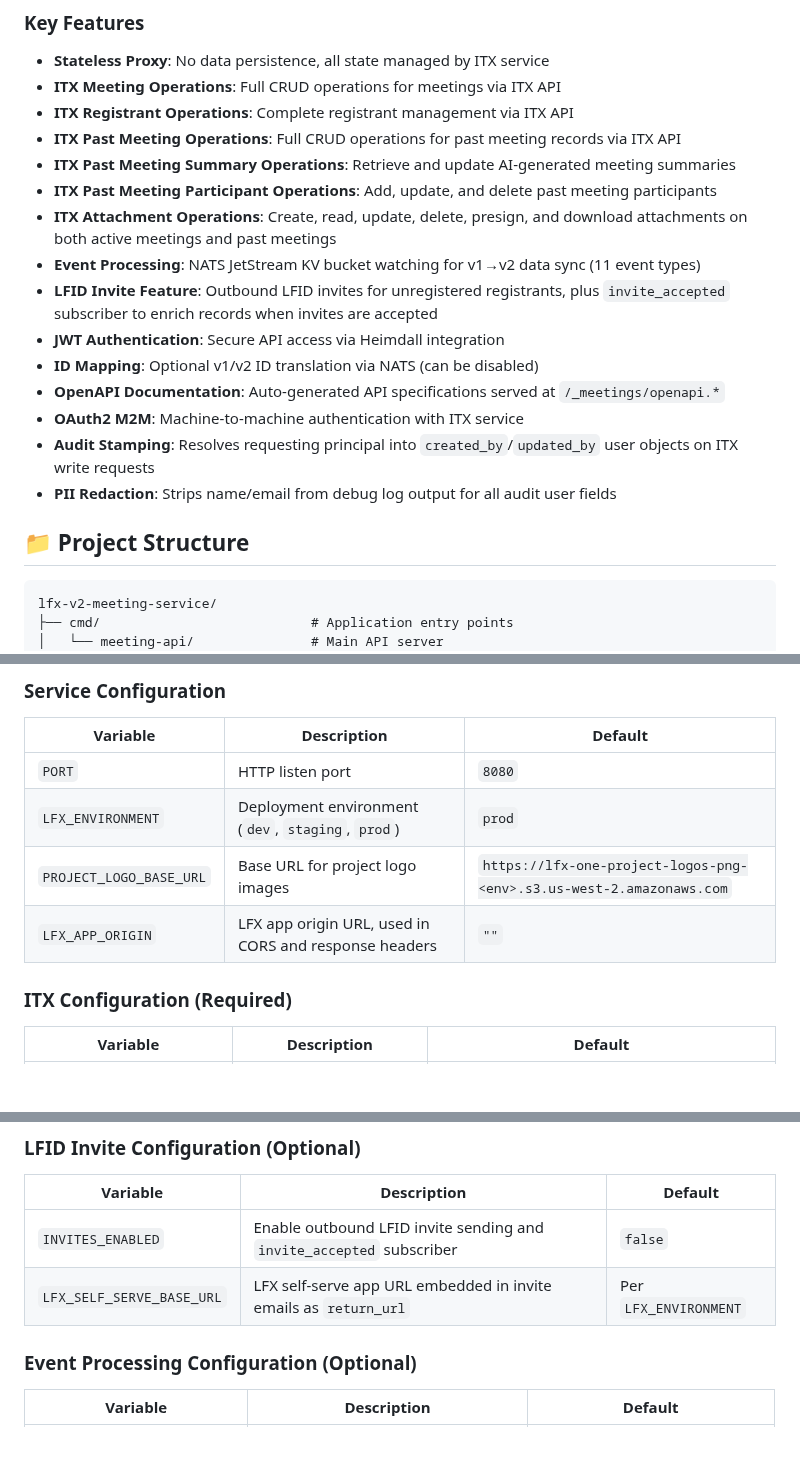
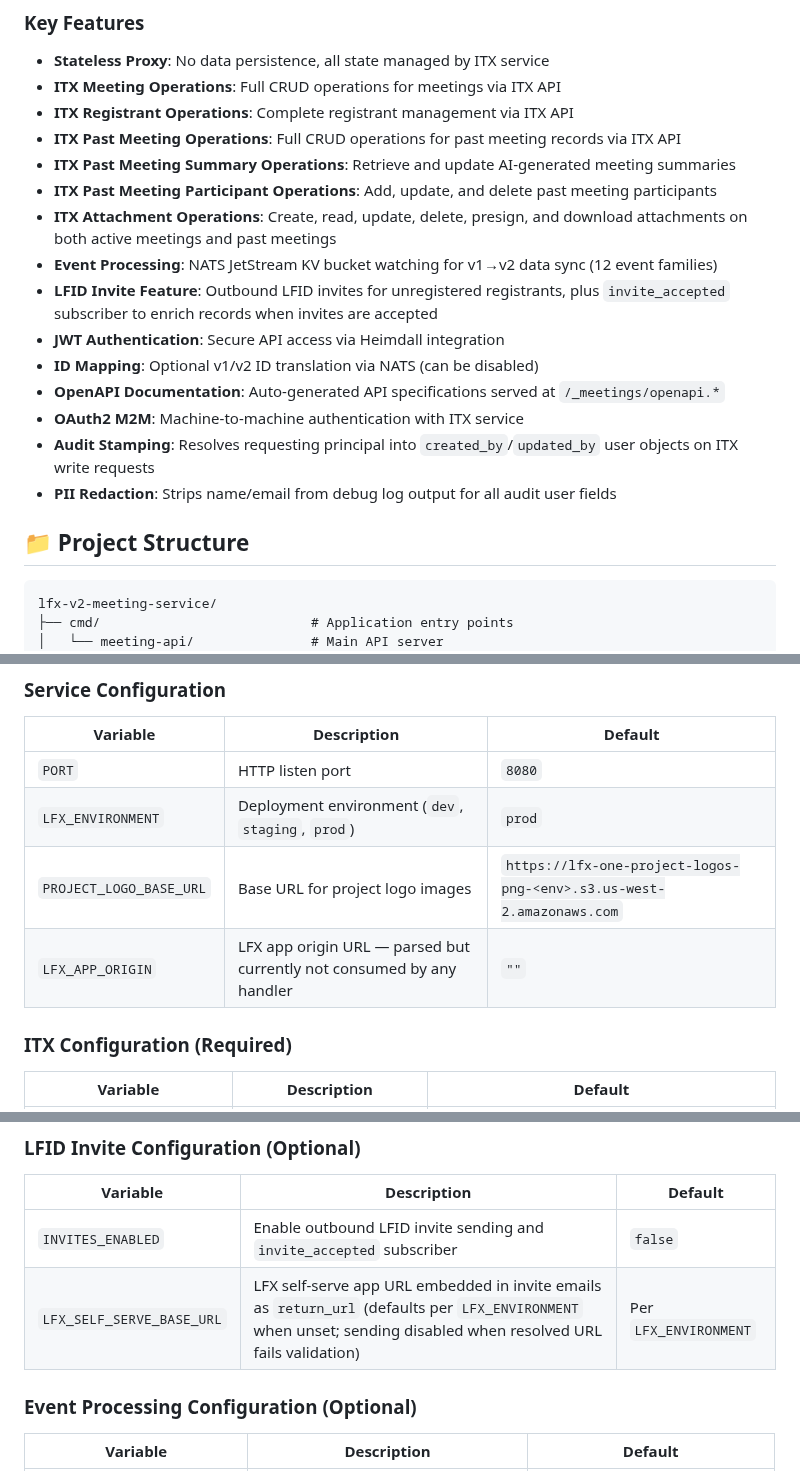
Before and after one commit to linuxfoundation/lfx-v2-meeting-service, a Markdown page: README.md, 3 parts joined by grey strips. GitHub-like rendering; blank space fills up the shorter version.

````diff
--- a/README.md
+++ b/README.md
@@ -79,7 +79,7 @@ The service is a stateless HTTP proxy built using a clean architecture pattern:
 - **ITX Past Meeting Summary Operations**: Retrieve and update AI-generated meeting summaries
 - **ITX Past Meeting Participant Operations**: Add, update, and delete past meeting participants
 - **ITX Attachment Operations**: Create, read, update, delete, presign, and download attachments on both active meetings and past meetings
-- **Event Processing**: NATS JetStream KV bucket watching for v1→v2 data sync (11 event types)
+- **Event Processing**: NATS JetStream KV bucket watching for v1→v2 data sync (12 event families)
 - **LFID Invite Feature**: Outbound LFID invites for unregistered registrants, plus `invite_accepted` subscriber to enrich records when invites are accepted
 - **JWT Authentication**: Secure API access via Heimdall integration
 - **ID Mapping**: Optional v1/v2 ID translation via NATS (can be disabled)
@@ -90,7 +90,7 @@ The service is a stateless HTTP proxy built using a clean architecture pattern:
 
 ## 📁 Project Structure
 
-```
+```text
 lfx-v2-meeting-service/
 ├── cmd/                           # Application entry points
 │   └── meeting-api/               # Main API server
@@ -476,7 +476,7 @@ Copy `.env.example` to `.env` for local development. All variables can also be e
 | `PORT` | HTTP listen port | `8080` |
 | `LFX_ENVIRONMENT` | Deployment environment (`dev`, `staging`, `prod`) | `prod` |
 | `PROJECT_LOGO_BASE_URL` | Base URL for project logo images | `https://lfx-one-project-logos-png-<env>.s3.us-west-2.amazonaws.com` |
-| `LFX_APP_ORIGIN` | LFX app origin URL, used in CORS and response headers | `""` |
+| `LFX_APP_ORIGIN` | LFX app origin URL — parsed but currently not consumed by any handler | `""` |
 
 ### ITX Configuration (Required)
 
@@ -516,7 +516,7 @@ Load the private key from file: `export ITX_CLIENT_PRIVATE_KEY="$(cat path/to/pr
 | Variable | Description | Default |
 |----------|-------------|---------|
 | `INVITES_ENABLED` | Enable outbound LFID invite sending and `invite_accepted` subscriber | `false` |
-| `LFX_SELF_SERVE_BASE_URL` | LFX self-serve app URL embedded in invite emails as `return_url` | Per `LFX_ENVIRONMENT` |
+| `LFX_SELF_SERVE_BASE_URL` | LFX self-serve app URL embedded in invite emails as `return_url` (defaults per `LFX_ENVIRONMENT` when unset; sending disabled when resolved URL fails validation) | Per `LFX_ENVIRONMENT` |
 
 ### Event Processing Configuration (Optional)
 
````
Also changed, not shown: other parts of README.md (+8 -8 lines), CLAUDE.md (+34 -41 lines).
